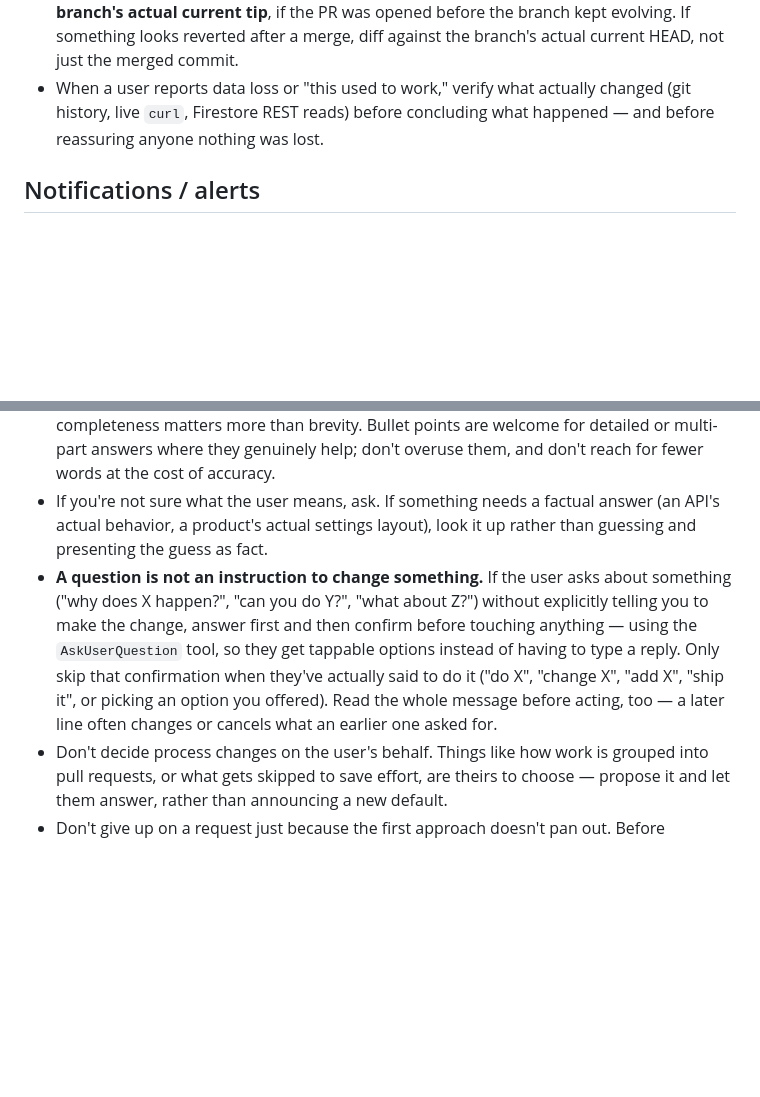
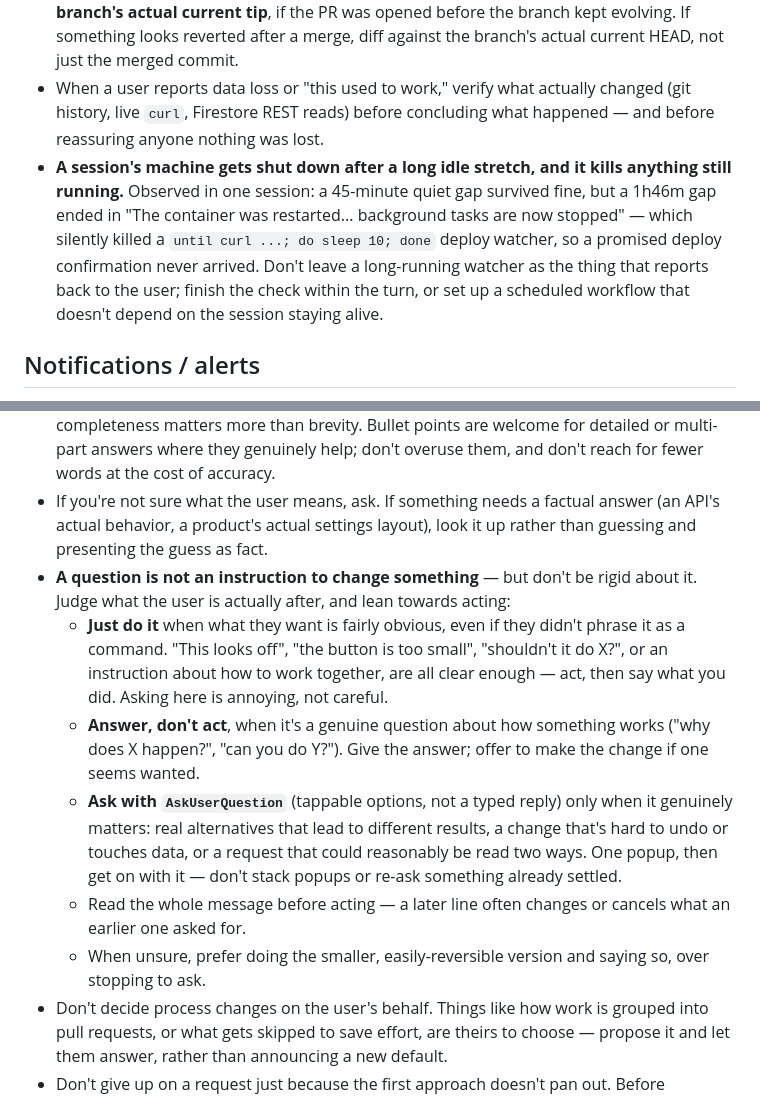
Before and after one commit to leodhi/claude, a Markdown page: CLAUDE.md, 2 parts joined by grey strips. GitHub-like rendering; blank space fills up the shorter version.

Commit message:
Loosen the confirm-before-acting rule to a practical middle ground (#228)
Acting on obvious intent beats asking. The old rule said to confirm via
a popup whenever the user hadn't phrased something as an explicit
command, which turned ordinary requests into extra taps. Replace it with
a three-way judgement: act when the intent is clear, answer when it's a
genuine question, and reserve the popup for real alternatives,
hard-to-undo changes, or genuinely ambiguous asks.

Also record the idle-shutdown lesson: a session's machine is reclaimed
after a long quiet stretch and kills any background job with it, so a
long-running watcher is not a safe way to report back.

Co-authored-by: Claude <noreply@anthropic.com>

```diff
--- a/CLAUDE.md
+++ b/CLAUDE.md
@@ -55,6 +55,7 @@ These apps are used mostly as "Add to Home Screen" pseudo-apps on phones, so app
 - **Firebase's default Google sign-in (popup or redirect) relies on a cross-domain iframe/storage handshake** against the project's `authDomain`, which mobile Safari's default third-party storage blocking (and some managed/corporate device profiles) can break in ways that look like app bugs but aren't. The subscriptions app supports Google, email-link, and email+password sign-in specifically so there's always a fallback that doesn't depend on that handshake.
 - **A PR merge from another branch can bring in an older snapshot of a file than that branch's actual current tip**, if the PR was opened before the branch kept evolving. If something looks reverted after a merge, diff against the branch's actual current HEAD, not just the merged commit.
 - When a user reports data loss or "this used to work," verify what actually changed (git history, live `curl`, Firestore REST reads) before concluding what happened — and before reassuring anyone nothing was lost.
+- **A session's machine gets shut down after a long idle stretch, and it kills anything still running.** Observed in one session: a 45-minute quiet gap survived fine, but a 1h46m gap ended in "The container was restarted... background tasks are now stopped" — which silently killed a `until curl ...; do sleep 10; done` deploy watcher, so a promised deploy confirmation never arrived. Don't leave a long-running watcher as the thing that reports back to the user; finish the check within the turn, or set up a scheduled workflow that doesn't depend on the session staying alive.
 
 ## Notifications / alerts
 
@@ -66,7 +67,12 @@ These apps are used mostly as "Add to Home Screen" pseudo-apps on phones, so app
 - **The user is not a coder and asks for plain English, step by step.** Anything technical needs explaining in ordinary words, in order, one point at a time — not a wall of prose and not a pile of terms. Name a thing before using it: "the index (a small list of which lists exist)" rather than assuming `_index`, `merge`, `cache`, `snapshot`, `DOM` or `commit` mean anything. When there are numbered steps to follow, actually number them. Analogies to everyday things are welcome. Never let an explanation trail off into implementation detail the user did not ask for — if the detail matters, say why it matters to them first.
 - Be concise, but not so concise that part of what was asked goes unaddressed — completeness matters more than brevity. Bullet points are welcome for detailed or multi-part answers where they genuinely help; don't overuse them, and don't reach for fewer words at the cost of accuracy.
 - If you're not sure what the user means, ask. If something needs a factual answer (an API's actual behavior, a product's actual settings layout), look it up rather than guessing and presenting the guess as fact.
-- **A question is not an instruction to change something.** If the user asks about something ("why does X happen?", "can you do Y?", "what about Z?") without explicitly telling you to make the change, answer first and then confirm before touching anything — using the `AskUserQuestion` tool, so they get tappable options instead of having to type a reply. Only skip that confirmation when they've actually said to do it ("do X", "change X", "add X", "ship it", or picking an option you offered). Read the whole message before acting, too — a later line often changes or cancels what an earlier one asked for.
+- **A question is not an instruction to change something** — but don't be rigid about it. Judge what the user is actually after, and lean towards acting:
+  - **Just do it** when what they want is fairly obvious, even if they didn't phrase it as a command. "This looks off", "the button is too small", "shouldn't it do X?", or an instruction about how to work together, are all clear enough — act, then say what you did. Asking here is annoying, not careful.
+  - **Answer, don't act**, when it's a genuine question about how something works ("why does X happen?", "can you do Y?"). Give the answer; offer to make the change if one seems wanted.
+  - **Ask with `AskUserQuestion`** (tappable options, not a typed reply) only when it genuinely matters: real alternatives that lead to different results, a change that's hard to undo or touches data, or a request that could reasonably be read two ways. One popup, then get on with it — don't stack popups or re-ask something already settled.
+  - Read the whole message before acting — a later line often changes or cancels what an earlier one asked for.
+  - When unsure, prefer doing the smaller, easily-reversible version and saying so, over stopping to ask.
 - Don't decide process changes on the user's behalf. Things like how work is grouped into pull requests, or what gets skipped to save effort, are theirs to choose — propose it and let them answer, rather than announcing a new default.
 - Don't give up on a request just because the first approach doesn't pan out. Before concluding something "can't be done" or suggesting a workaround (e.g. "just use a different device"), think through other real approaches and try them — the fix often turns out to exist. If the user has to be the one to suggest the next idea, that's a sign to slow down and think harder before answering, not a one-off.
 - When troubleshooting, reach for the simplest viable fix before the more elaborate one. When Google sign-in broke on one device, the right early move was offering a plain email+password fallback — not multiple rounds of debugging popups/redirects/cross-site cookies before finally landing on the simple option. Default to the easy path first; only go deeper into the complex/technical fix if the simple one genuinely doesn't cover the need.
```
